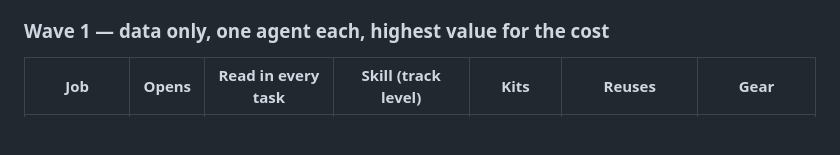
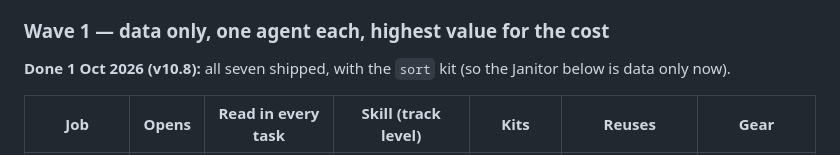
Before and after one commit to EricOHansen5/wordcraft-valley, a Markdown page: docs/roadmap-v10.md, the part around one of its changes. Drawn GitHub-style; blank space fills up the shorter version.

Commit message:
Docs: v10.8 design note and roadmap status

```diff
--- a/docs/roadmap-v10.md
+++ b/docs/roadmap-v10.md
@@ -348,6 +348,8 @@ About 60 new clips: level intros, machine names, tips, "How many altogether?", a
 Every job keeps the two rules from v10.1: **every task starts with reading at his level** (decode-checked), and the math or science rides along on the kits that exist (`pick`, `pad`, `path`, `order`). A job is data unless it says "new kit". Reading levels are where the reading text decodes, so a job opens when he can read its tasks. Gear goes on the Trading Post's 🪙 shelf like the others. "Reuses" is the part of the game that gives the job its scene and art for free.
 
 ### Wave 1 — data only, one agent each, highest value for the cost
+**Done 1 Oct 2026 (v10.8):** all seven shipped, with the `sort` kit (so the Janitor below is data only now).
+
 | Job | Opens | Read in every task | Skill (track level) | Kits | Reuses | Gear |
 |---|---|---|---|---|---|---|
 | 👩‍🌾 Farmer | L2 | seed packets and chores ("Plant 4 corn", "Feed the hen") | counting and arrays (rows × columns), the plant life cycle in order, weather words | pad, order, path (drive the tractor) | the Lawn mower grid, the animals, seasons | straw hat, tractor key |
```
Also changed, not shown: other parts of docs/roadmap-v10.md (+1 -1 lines), docs/design.md (+23 -0 lines).
